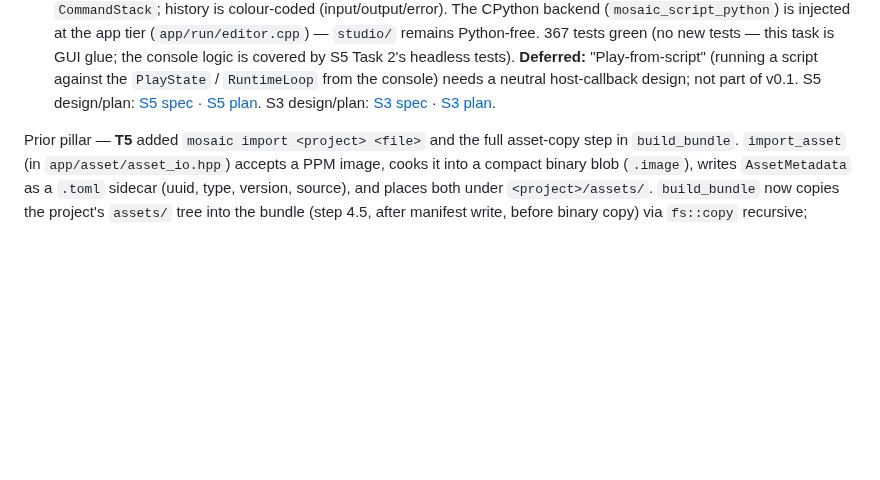
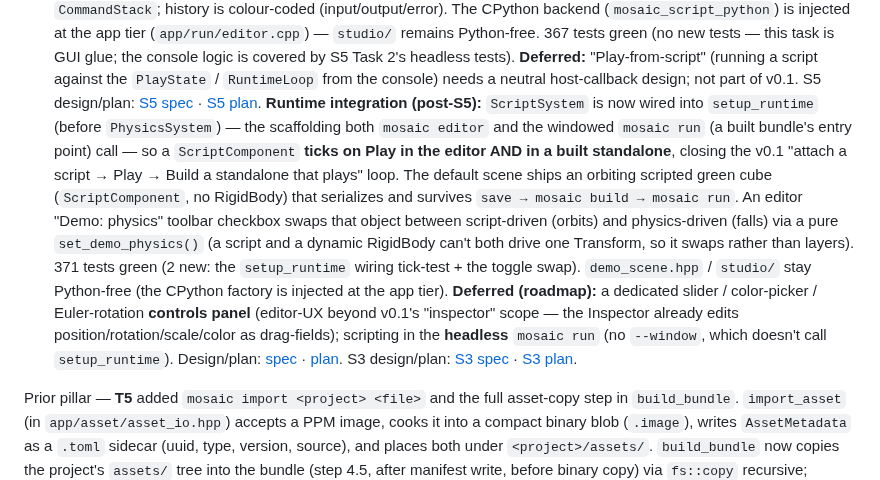
Before and after one commit to Evol-Luci/mosaic, a Markdown page: docs/project/next-steps.md, the part around one of its changes. Rendered like a GitHub page; blank space fills up the shorter version.

Commit message:
docs(next-steps): scripting runtime integration wired end-to-end

```diff
--- a/docs/project/next-steps.md
+++ b/docs/project/next-steps.md
@@ -72,6 +72,21 @@ this task is GUI glue; the console logic is covered by S5 Task 2's headless test
 console) needs a neutral host-callback design; not part of v0.1. S5 design/plan:
 [S5 spec](../superpowers/specs/2026-08-30-scripting-s5-studio-console/spec.md) ·
 [S5 plan](../superpowers/plans/2026-08-30-scripting-s5-studio-console.md).
+**Runtime integration (post-S5):** `ScriptSystem` is now wired into `setup_runtime` (before
+`PhysicsSystem`) — the scaffolding both `mosaic editor` and the windowed `mosaic run` (a built
+bundle's entry point) call — so a `ScriptComponent` **ticks on Play in the editor AND in a built
+standalone**, closing the v0.1 "attach a script → Play → Build a standalone that plays" loop. The
+default scene ships an orbiting scripted green cube (`ScriptComponent`, no RigidBody) that serializes
+and survives `save → mosaic build → mosaic run`. An editor "Demo: physics" toolbar checkbox swaps
+that object between script-driven (orbits) and physics-driven (falls) via a pure `set_demo_physics()`
+(a script and a dynamic RigidBody can't both drive one Transform, so it swaps rather than layers).
+371 tests green (2 new: the `setup_runtime` wiring tick-test + the toggle swap). `demo_scene.hpp` /
+`studio/` stay Python-free (the CPython factory is injected at the app tier). **Deferred (roadmap):**
+a dedicated slider / color-picker / Euler-rotation **controls panel** (editor-UX beyond v0.1's
+"inspector" scope — the Inspector already edits position/rotation/scale/color as drag-fields);
+scripting in the **headless** `mosaic run` (no `--window`, which doesn't call `setup_runtime`).
+Design/plan: [spec](../superpowers/specs/2026-09-02-scripting-runtime-integration-design.md) ·
+[plan](../superpowers/plans/2026-09-02-scripting-runtime-integration.md).
 S3 design/plan:
 [S3 spec](../superpowers/specs/2026-08-30-scripting-s3-world-commands-design.md) ·
 [S3 plan](../superpowers/plans/2026-08-30-scripting-s3-world-commands.md).
```
Also changed, not shown: other parts of docs/project/next-steps.md (+1 -1 lines).
